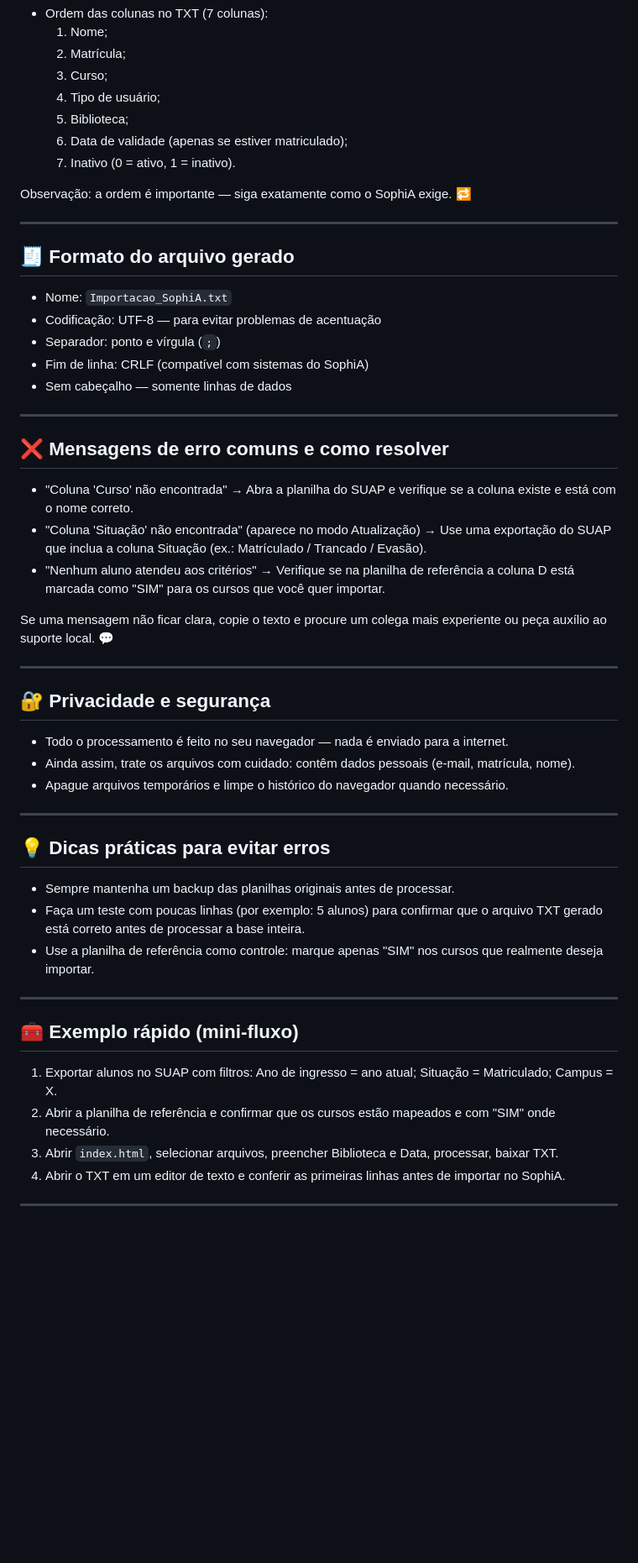
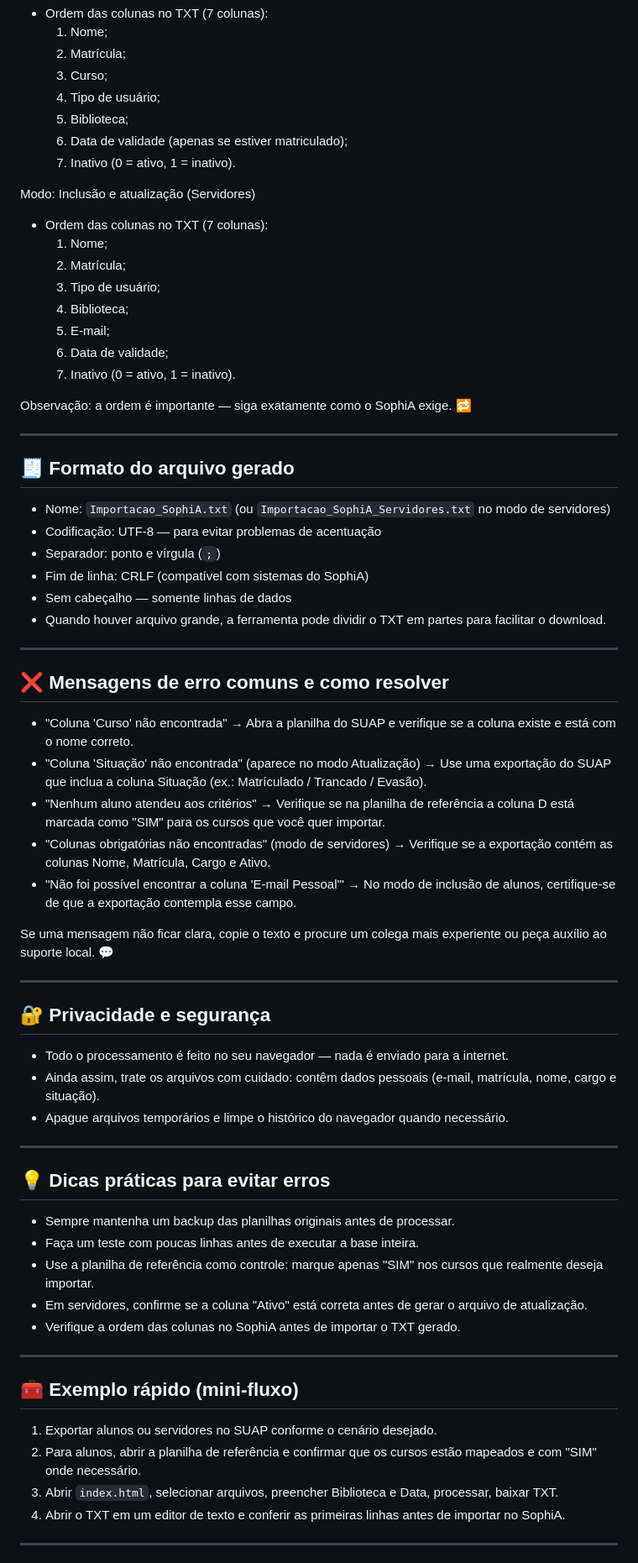
Before and after one commit to SiBIFB/Ferramenta_importacao_SUAP-SophiA, a Markdown page: Readme.md, the part around one of its changes. Shown at 84% size. GitHub-like rendering; blank space fills up the shorter version.

```diff
--- a/Readme.md
+++ b/Readme.md
@@ -115,17 +128,28 @@ Modo: Atualização (atualiza validade / inativa)
   6. Data de validade (apenas se estiver matriculado);
   7. Inativo (0 = ativo, 1 = inativo).
 
+Modo: Inclusão e atualização (Servidores)
+- Ordem das colunas no TXT (7 colunas):
+  1. Nome;
+  2. Matrícula;
+  3. Tipo de usuário;
+  4. Biblioteca;
+  5. E-mail;
+  6. Data de validade;
+  7. Inativo (0 = ativo, 1 = inativo).
+
 Observação: a ordem é importante — siga exatamente como o SophiA exige. 🔁
 
 ---
 
 ## 🧾 Formato do arquivo gerado
 
-- Nome: `Importacao_SophiA.txt`
+- Nome: `Importacao_SophiA.txt` (ou `Importacao_SophiA_Servidores.txt` no modo de servidores)
 - Codificação: UTF-8 — para evitar problemas de acentuação
 - Separador: ponto e vírgula (`;`)
 - Fim de linha: CRLF (compatível com sistemas do SophiA)
 - Sem cabeçalho — somente linhas de dados
+- Quando houver arquivo grande, a ferramenta pode dividir o TXT em partes para facilitar o download.
 
 ---
 
@@ -134,6 +158,8 @@ Observação: a ordem é importante — siga exatamente como o SophiA exige.
 - "Coluna 'Curso' não encontrada" → Abra a planilha do SUAP e verifique se a coluna existe e está com o nome correto.
 - "Coluna 'Situação' não encontrada" (aparece no modo Atualização) → Use uma exportação do SUAP que inclua a coluna Situação (ex.: Matrículado / Trancado / Evasão).
 - "Nenhum aluno atendeu aos critérios" → Verifique se na planilha de referência a coluna D está marcada como "SIM" para os cursos que você quer importar.
+- "Colunas obrigatórias não encontradas" (modo de servidores) → Verifique se a exportação contém as colunas Nome, Matrícula, Cargo e Ativo.
+- "Não foi possível encontrar a coluna 'E-mail Pessoal'" → No modo de inclusão de alunos, certifique-se de que a exportação contempla esse campo.
 
 Se uma mensagem não ficar clara, copie o texto e procure um colega mais experiente ou peça auxílio ao suporte local. 💬
 
@@ -142,7 +168,7 @@ Se uma mensagem não ficar clara, copie o texto e procure um colega mais experie
 ## 🔐 Privacidade e segurança
 
 - Todo o processamento é feito no seu navegador — nada é enviado para a internet.
-- Ainda assim, trate os arquivos com cuidado: contêm dados pessoais (e-mail, matrícula, nome).
+- Ainda assim, trate os arquivos com cuidado: contêm dados pessoais (e-mail, matrícula, nome, cargo e situação).
 - Apague arquivos temporários e limpe o histórico do navegador quando necessário.
 
 ---
@@ -150,15 +176,17 @@ Se uma mensagem não ficar clara, copie o texto e procure um colega mais experie
 ## 💡 Dicas práticas para evitar erros
 
 - Sempre mantenha um backup das planilhas originais antes de processar.
-- Faça um teste com poucas linhas (por exemplo: 5 alunos) para confirmar que o arquivo TXT gerado está correto antes de processar a base inteira.
+- Faça um teste com poucas linhas antes de executar a base inteira.
 - Use a planilha de referência como controle: marque apenas "SIM" nos cursos que realmente deseja importar.
+- Em servidores, confirme se a coluna "Ativo" está correta antes de gerar o arquivo de atualização.
+- Verifique a ordem das colunas no SophiA antes de importar o TXT gerado.
 
 ---
 
 ## 🧰 Exemplo rápido (mini-fluxo)
 
-1. Exportar alunos no SUAP com filtros: Ano de ingresso = ano atual; Situação = Matriculado; Campus = X.
-2. Abrir a planilha de referência e confirmar que os cursos estão mapeados e com "SIM" onde necessário.
+1. Exportar alunos ou servidores no SUAP conforme o cenário desejado.
+2. Para alunos, abrir a planilha de referência e confirmar que os cursos estão mapeados e com "SIM" onde necessário.
 3. Abrir `index.html`, selecionar arquivos, preencher Biblioteca e Data, processar, baixar TXT.
 4. Abrir o TXT em um editor de texto e conferir as primeiras linhas antes de importar no SophiA.
 
```
Also changed, not shown: other parts of Readme.md (+47 -34 lines).
